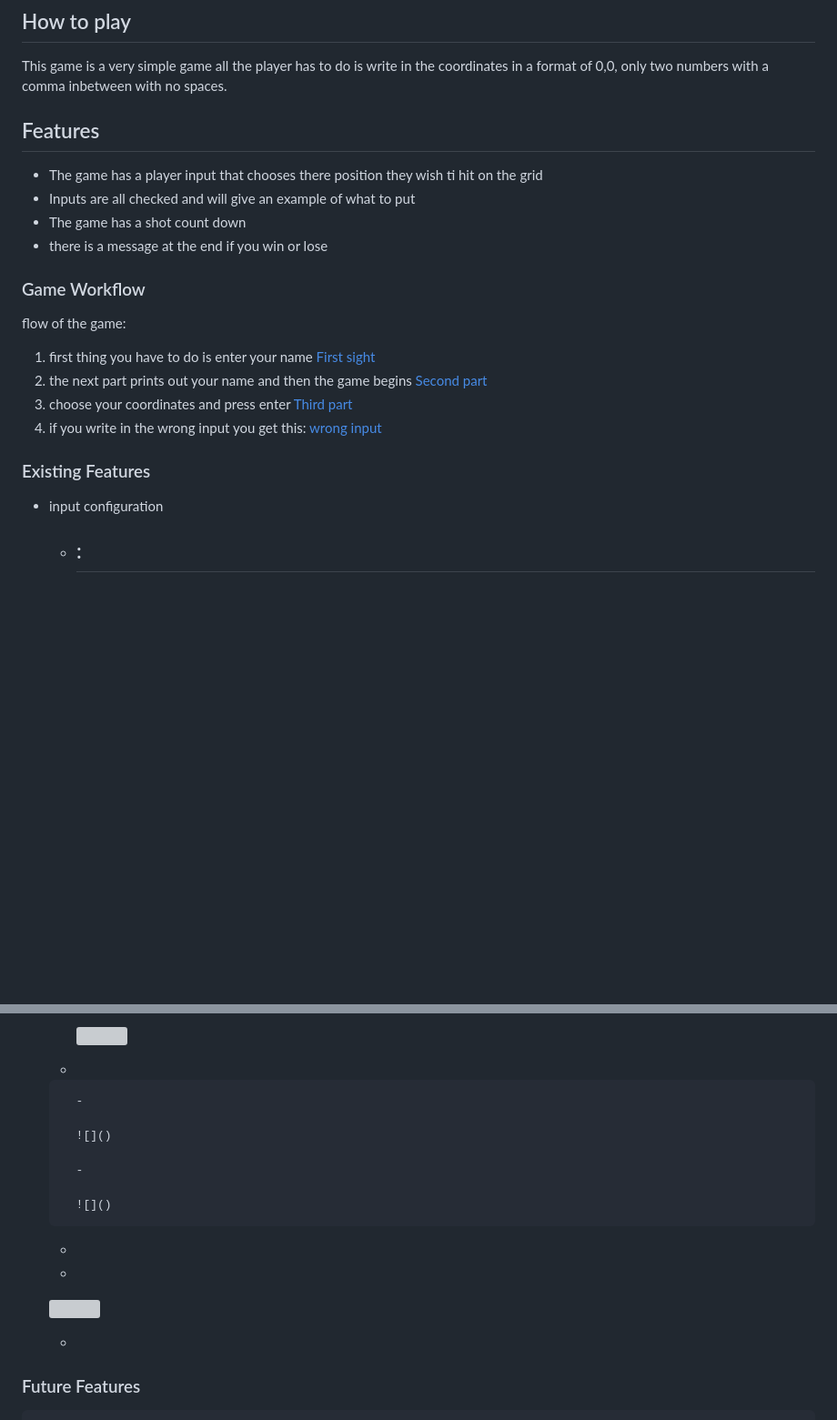
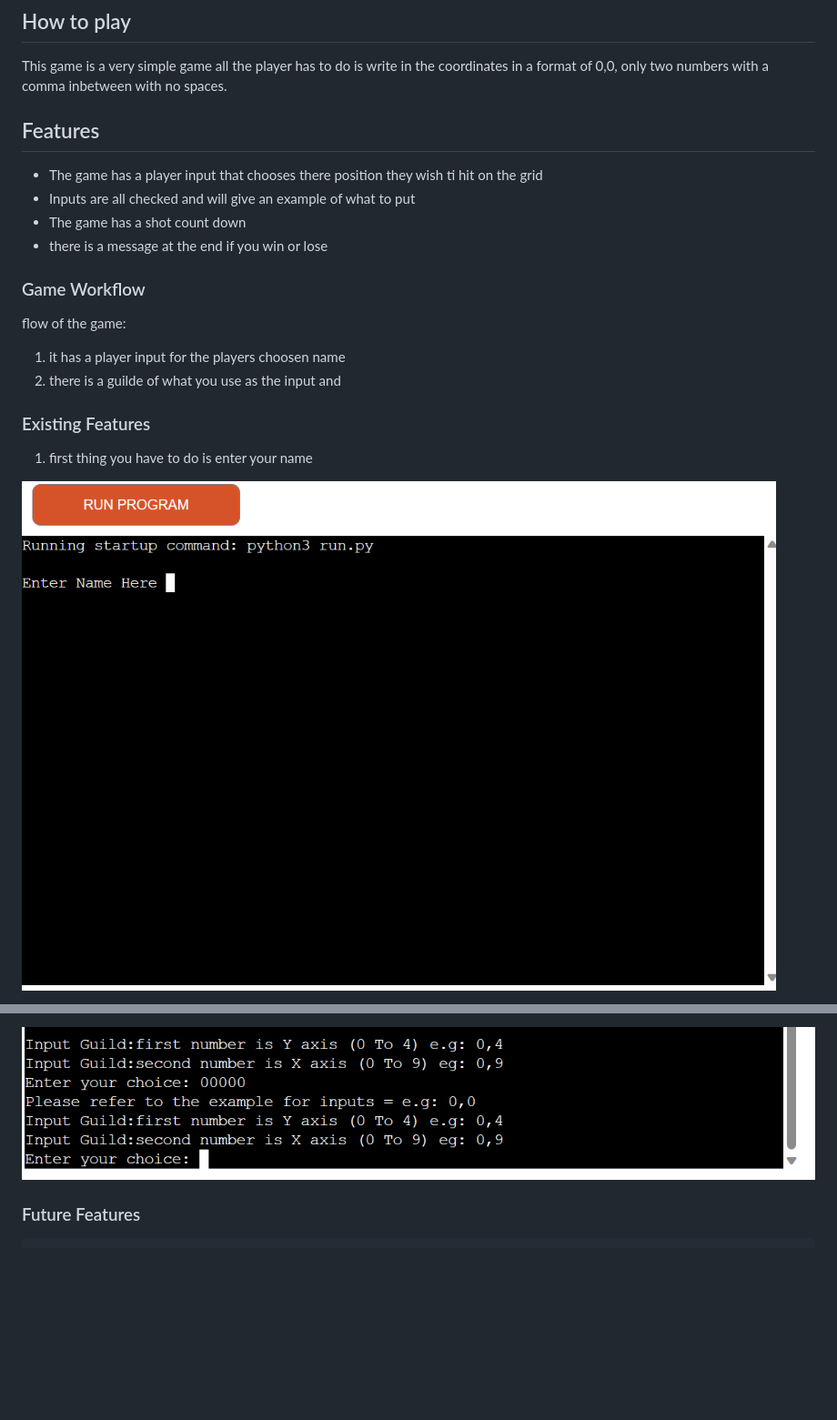
Before and after one commit to DoubleARon96/battleships_mk2, a Markdown page: README.md, 2 parts joined by grey strips. Shown: that part at 91% size. Rendered like a GitHub page; blank space fills up the shorter version; grey boxes are pictures that could not be loaded.

```diff
--- a/README.md
+++ b/README.md
@@ -10,26 +10,21 @@ Users can play the game and see if you can win in 10 shots
 
 ## How to play
 This game is a very simple game all the player has to do is write in the coordinates in a format of 0,0, only two numbers with a comma inbetween with no spaces.
+
 ## Features
 - The game has a player input that chooses there position they wish ti hit on the grid
 - Inputs are all checked and will give an example of what to put
 - The game has a shot count down
 - there is a message at the end if you win or lose
+
 ### Game Workflow
 
  flow of the game:
-1. first thing you have to do is enter your name
-[First sight](docs/image/first_play.png)
-2. the next part prints out your name and then the game begins
-[Second part](docs/image/second_stage.png)
-3. choose your coordinates and press enter
-[Third part](docs/image/third_stage.png)
-4. if you write in the wrong input you get this:
-[wrong input](docs/image/wrong_inpute_message.png)
+1. it has a player input for the players choosen name
+2. there is a guilde of what you use as the input and
 
 ### Existing Features
+1. first thing you have to do is enter your name
 
-- input configuration
-    - :
-        -
+![First sight](docs/image/first_play.png)
 
@@ -45,25 +40,5 @@ This game is a very simple game all the player has to do is write in the coordin
 
-        -
-
-        ![]()
-
-    -
-
-        -
-
-        ![]()
-
-        -
-
-        ![]()
-
-    -
-
-    -
-
-    ![]()
-
-    -
+![wrong input](docs/image/wrong_inpute_message.png)
 
 ### Future Features
     - two player mode
```
Also changed, not shown: other parts of README.md (+16 -20 lines).
